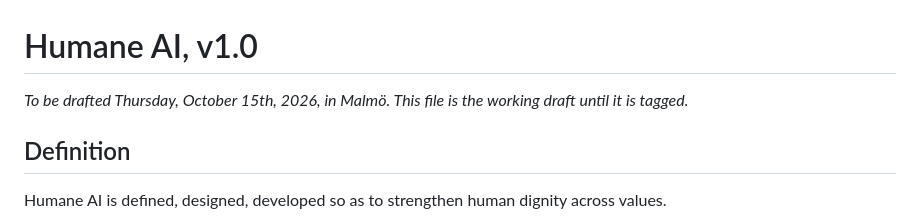
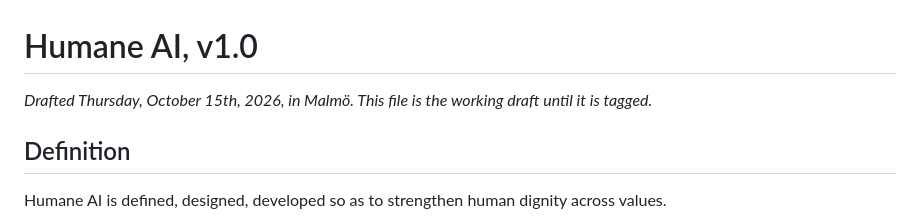
Before and after one commit to buildinghumanetech/defining-humane-ai, a Markdown page: definition/v1.0.md, the part around the change. Drawn GitHub-style.

Commit message:
v1.0: session has happened, update draft line (#3)
Claude-Session: https://claude.ai/code/session_014fWB32ZSuzS928N76415Le

Co-authored-by: Claude Opus 5.5 <noreply@anthropic.com>

```diff
--- a/definition/v1.0.md
+++ b/definition/v1.0.md
@@ -1,6 +1,6 @@
 # Humane AI, v1.0
 
-*To be drafted Thursday, October 15th, 2026, in Malmö. This file is the working draft until it is tagged.*
+*Drafted Thursday, October 15th, 2026, in Malmö. This file is the working draft until it is tagged.*
 
 ## Definition
 
```
